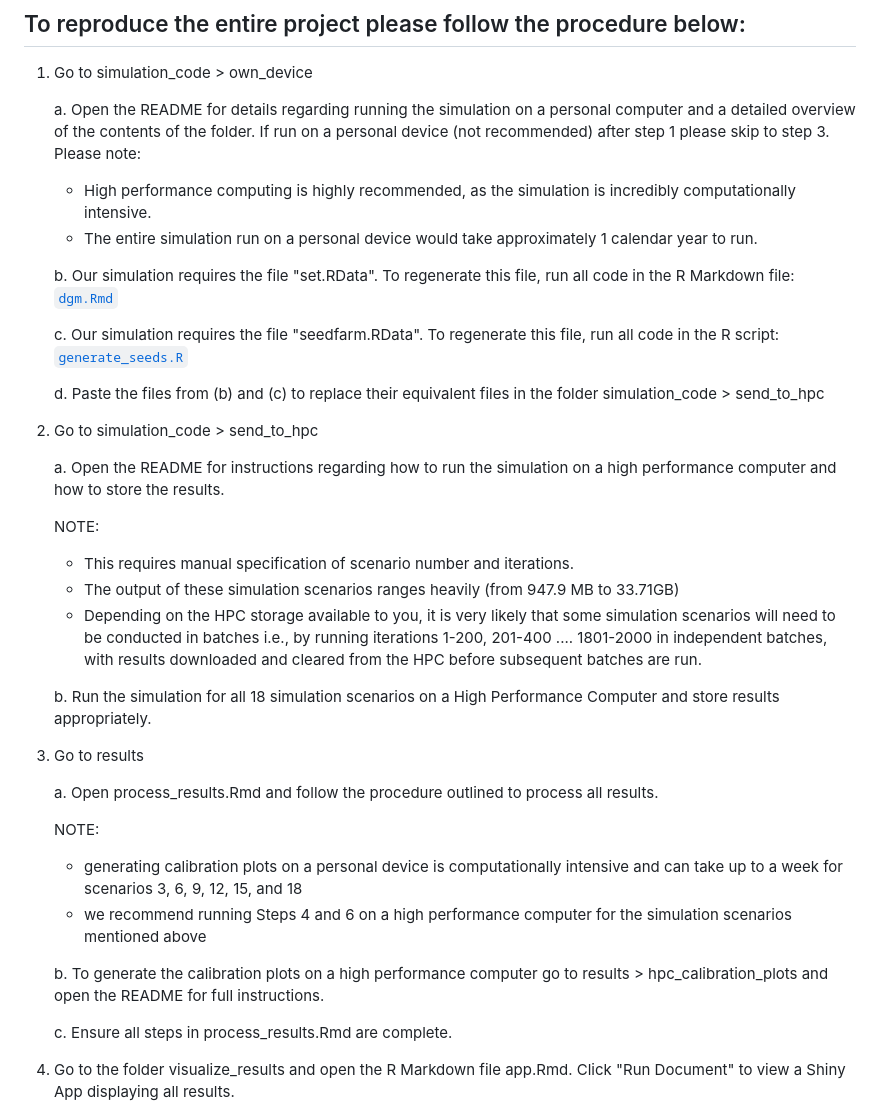
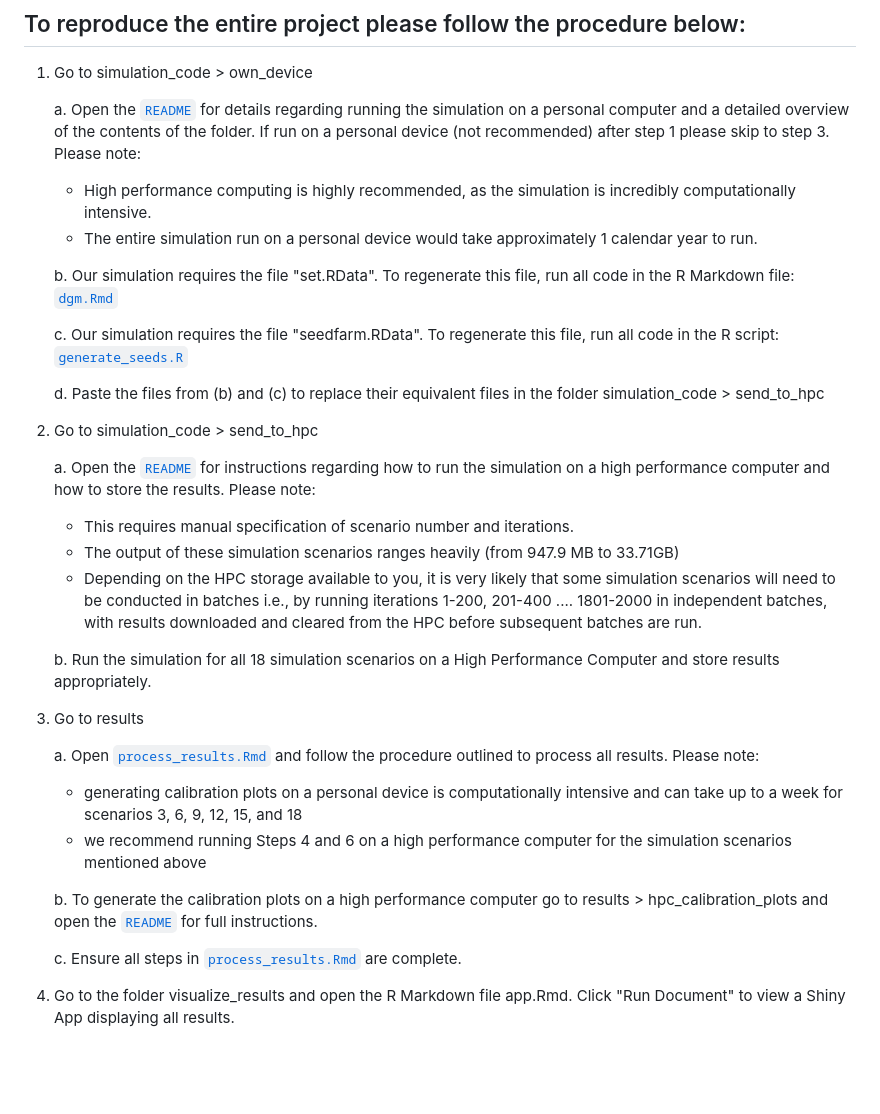
Before and after one commit to alexcarriero/class_imbalance_project, a Markdown page: README.md, the part around the change. Drawn GitHub-style; blank space fills up the shorter version.

```diff
--- a/README.md
+++ b/README.md
@@ -29,7 +29,7 @@ Email: a.j.carriero@students.uu.nl
 
 1.  Go to simulation_code > own_device
 
-     a. Open the README for details regarding running the simulation on a personal computer and a detailed overview of the contents of the folder.  If run on a personal device (not recommended) after step 1 please skip to step 3. Please note:
+     a. Open the [`README`](./simulation_code/own_device/README.txt) for details regarding running the simulation on a personal computer and a detailed overview of the contents of the folder.  If run on a personal device (not recommended) after step 1 please skip to step 3. Please note:
 
      - High performance computing is highly recommended, as the simulation is incredibly computationally intensive.
      - The entire simulation run on a personal device would take approximately 1 calendar year to run.
@@ -45,9 +45,8 @@ Email: a.j.carriero@students.uu.nl
 
 2.  Go to simulation_code > send_to_hpc
 
-    a. Open the README  for instructions regarding how to run the simulation on a high performance computer and how to store the results.
+    a. Open the [`README`](./simulation_code/send_to_hpc/README.txt) for instructions regarding how to run the simulation on a high performance computer and how to store the results. Please note:
 
-     NOTE:
      - This requires manual specification of scenario number and iterations.
      - The output of these simulation scenarios ranges heavily (from 947.9 MB to 33.71GB)
      - Depending on the HPC storage available to you, it is very likely that some simulation scenarios will need to be conducted in batches
@@ -60,19 +59,17 @@ Email: a.j.carriero@students.uu.nl
 
 3.  Go to results
 
- 	a. Open process_results.Rmd and follow the procedure outlined to process all results.
+ 	a. Open [`process_results.Rmd`](./results/process_results.Rmd) and follow the procedure outlined to process all results. Please note:
 
-	   NOTE:
-	   - generating calibration plots on a personal device is computationally intensive and can take up to a week for scenarios
-	   	      3, 6, 9, 12, 15, and 18
+	   - generating calibration plots on a personal device is computationally intensive and can take up to a week for scenarios 3, 6, 9, 12, 15, and 18
 	   - we recommend running Steps 4 and 6 on a high performance computer for the simulation scenarios mentioned above
 
 
-	b.  To generate the calibration plots on a high performance computer go to results > hpc_calibration_plots and open the README
-              for full instructions.
+	b.  To generate the calibration plots on a high performance computer go to results > hpc_calibration_plots and open the [`README`](./results/hpc_calibration_plots/README.txt)
+            for full instructions.
 
 
-	c. Ensure all steps in process_results.Rmd are complete.
+	c. Ensure all steps in [`process_results.Rmd`](./results/process_results.Rmd) are complete.
 
 
 
```
